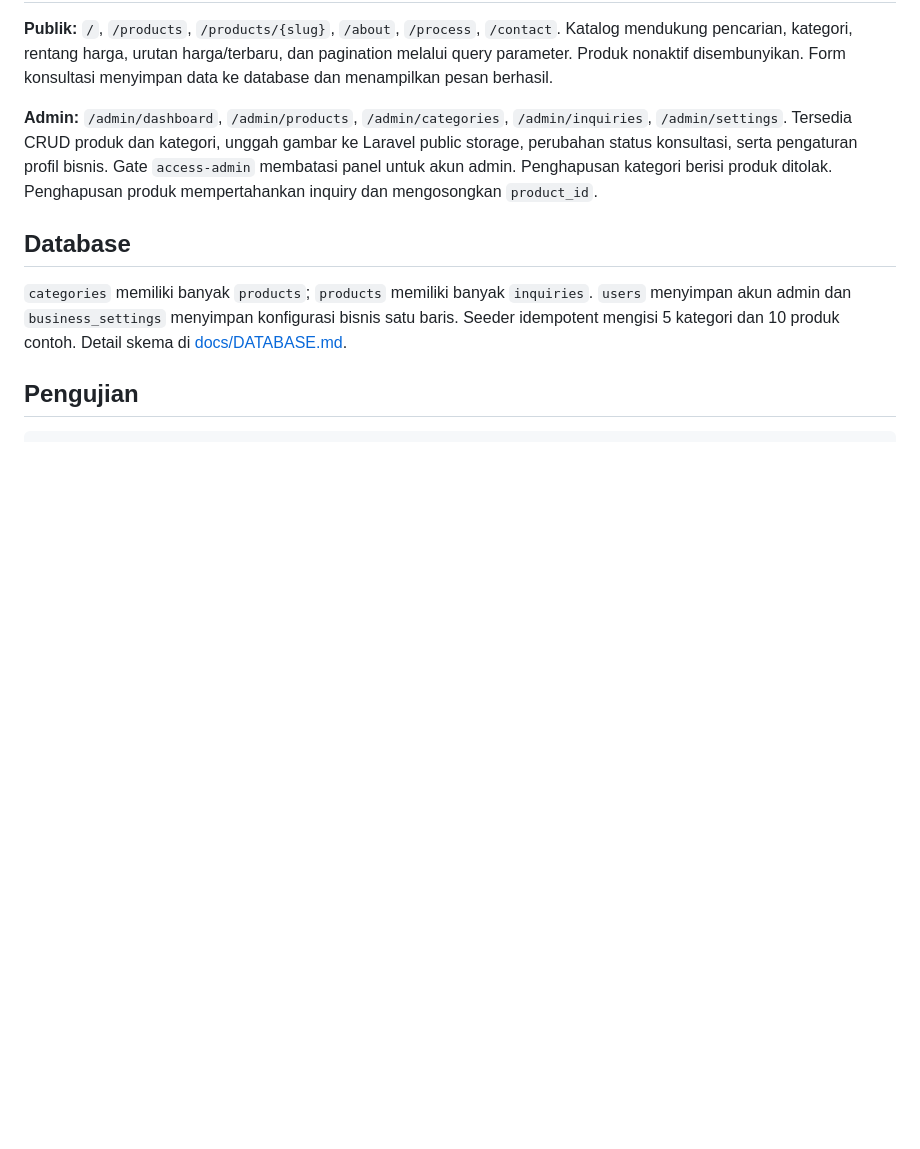
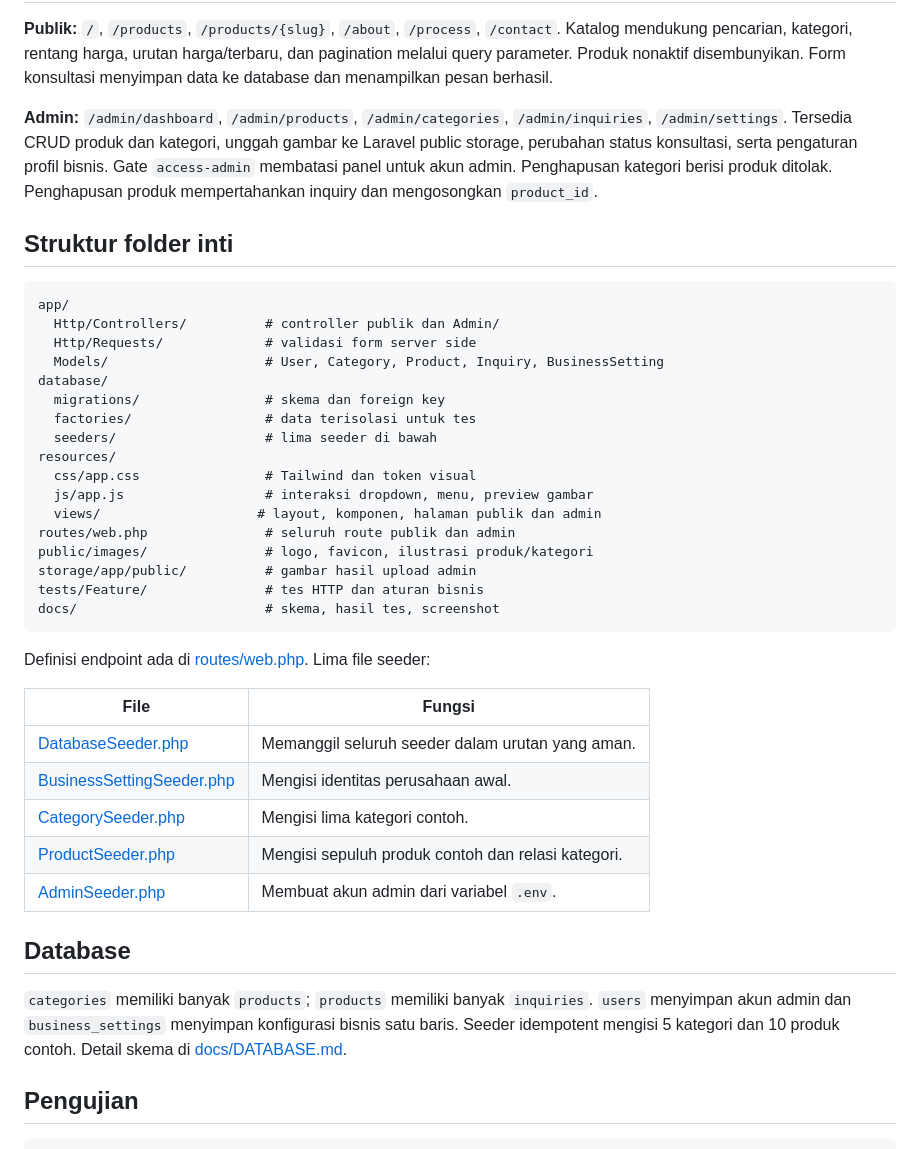
Before and after one commit to 0xTappen/elevate-apparel, a Markdown page: README.md, the part around one of its changes. Rendered like a GitHub page; blank space fills up the shorter version.

````diff
--- a/README.md
+++ b/README.md
@@ -59,6 +65,38 @@ Situs tersedia di `http://127.0.0.1:8000`, panel admin di `/admin/login`. Untuk
 
 **Admin:** `/admin/dashboard`, `/admin/products`, `/admin/categories`, `/admin/inquiries`, `/admin/settings`. Tersedia CRUD produk dan kategori, unggah gambar ke Laravel public storage, perubahan status konsultasi, serta pengaturan profil bisnis. Gate `access-admin` membatasi panel untuk akun admin. Penghapusan kategori berisi produk ditolak. Penghapusan produk mempertahankan inquiry dan mengosongkan `product_id`.
 
+## Struktur folder inti
+
+```text
+app/
+  Http/Controllers/          # controller publik dan Admin/
+  Http/Requests/             # validasi form server side
+  Models/                    # User, Category, Product, Inquiry, BusinessSetting
+database/
+  migrations/                # skema dan foreign key
+  factories/                 # data terisolasi untuk tes
+  seeders/                   # lima seeder di bawah
+resources/
+  css/app.css                # Tailwind dan token visual
+  js/app.js                  # interaksi dropdown, menu, preview gambar
+  views/                    # layout, komponen, halaman publik dan admin
+routes/web.php               # seluruh route publik dan admin
+public/images/               # logo, favicon, ilustrasi produk/kategori
+storage/app/public/          # gambar hasil upload admin
+tests/Feature/               # tes HTTP dan aturan bisnis
+docs/                        # skema, hasil tes, screenshot
+```
+
+Definisi endpoint ada di [routes/web.php](routes/web.php). Lima file seeder:
+
+| File | Fungsi |
+| --- | --- |
+| [DatabaseSeeder.php](database/seeders/DatabaseSeeder.php) | Memanggil seluruh seeder dalam urutan yang aman. |
+| [BusinessSettingSeeder.php](database/seeders/BusinessSettingSeeder.php) | Mengisi identitas perusahaan awal. |
+| [CategorySeeder.php](database/seeders/CategorySeeder.php) | Mengisi lima kategori contoh. |
+| [ProductSeeder.php](database/seeders/ProductSeeder.php) | Mengisi sepuluh produk contoh dan relasi kategori. |
+| [AdminSeeder.php](database/seeders/AdminSeeder.php) | Membuat akun admin dari variabel `.env`. |
+
 ## Database
 
 `categories` memiliki banyak `products`; `products` memiliki banyak `inquiries`. `users` menyimpan akun admin dan `business_settings` menyimpan konfigurasi bisnis satu baris. Seeder idempotent mengisi 5 kategori dan 10 produk contoh. Detail skema di [docs/DATABASE.md](docs/DATABASE.md).
````
Also changed, not shown: other parts of README.md (+8 -2 lines), docs/screenshots/admin-dashboard.png, docs/screenshots/admin-products.png (added).
